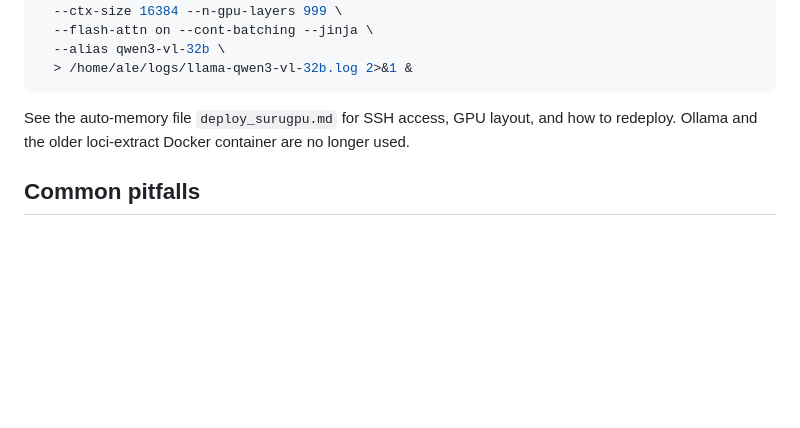
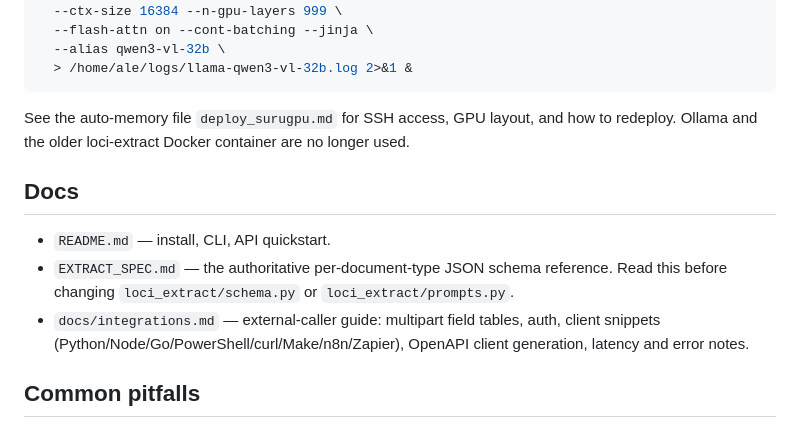
Before and after one commit to locigram/loci-extract, a Markdown page: CLAUDE.md, the part around the change. Drawn GitHub-style; blank space fills up the shorter version.

```diff
--- a/CLAUDE.md
+++ b/CLAUDE.md
@@ -135,6 +135,16 @@ See the auto-memory file `deploy_surugpu.md` for SSH access, GPU layout,
 and how to redeploy. Ollama and the older loci-extract Docker container
 are no longer used.
 
+## Docs
+
+- `README.md` — install, CLI, API quickstart.
+- `EXTRACT_SPEC.md` — the authoritative per-document-type JSON schema
+  reference. Read this before changing `loci_extract/schema.py` or
+  `loci_extract/prompts.py`.
+- `docs/integrations.md` — external-caller guide: multipart field tables,
+  auth, client snippets (Python/Node/Go/PowerShell/curl/Make/n8n/Zapier),
+  OpenAPI client generation, latency and error notes.
+
 ## Common pitfalls
 
 - **FastAPI `File(...)` defaults.** Ruff B008 flags these. Ignored for
```
Also changed, not shown: README.md (+4 -0 lines), docs/integrations.md (added, +314 -0 lines).
